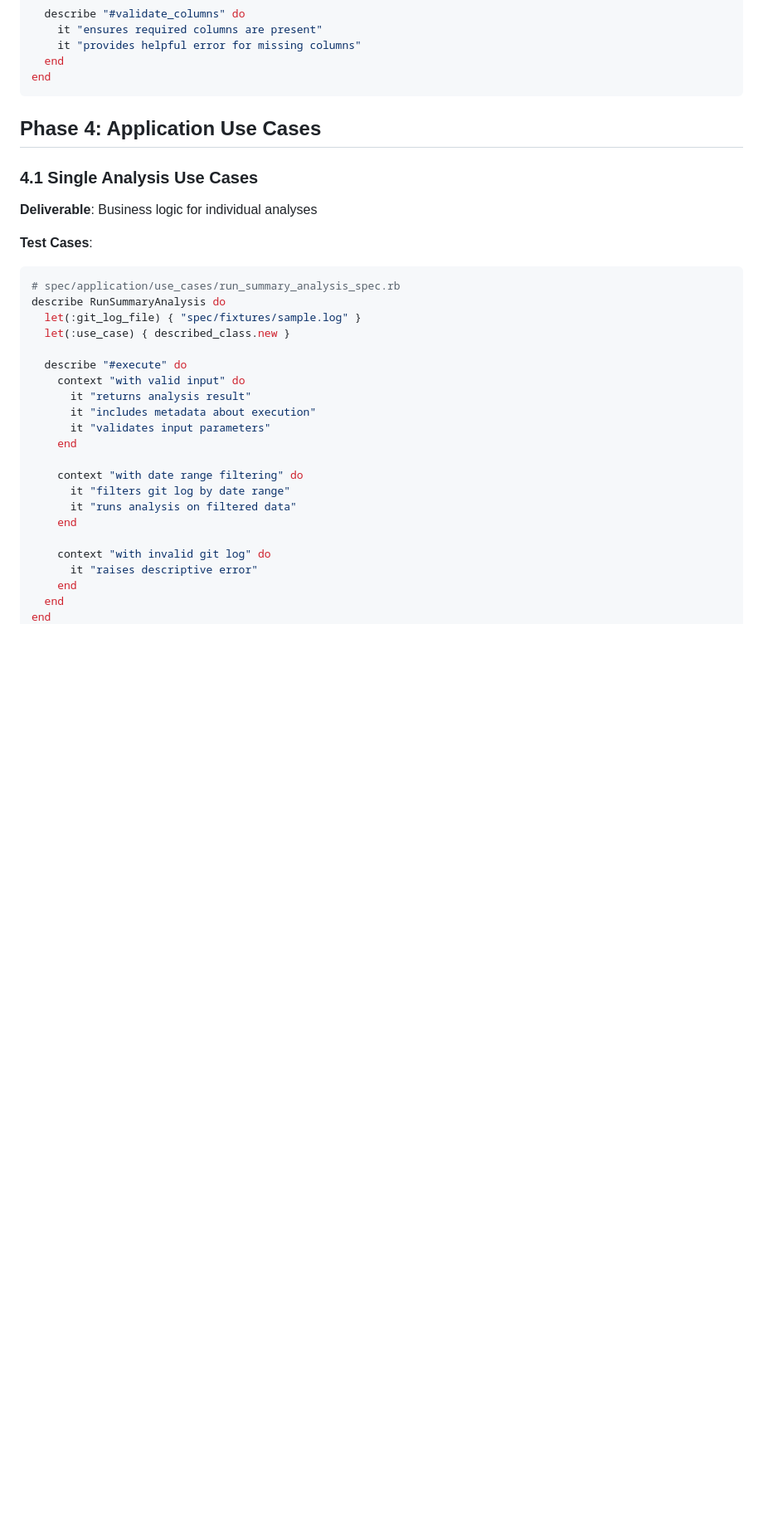
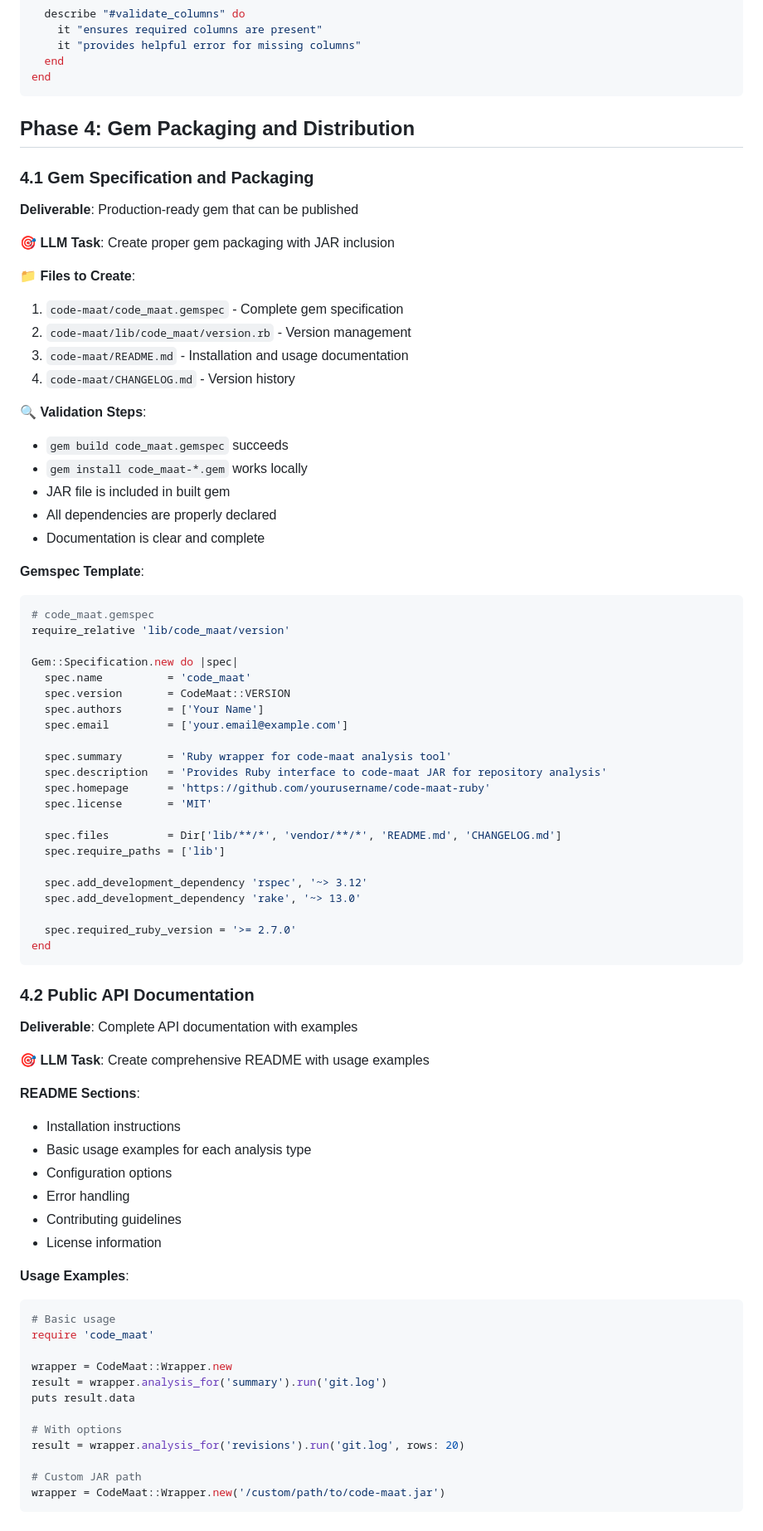
Before and after one commit to jbigorra/code-forensics-ui, a Markdown page: docs/Plans/code-maat-ruby-wrapper-implementation-plan.md, the part around the change printed below. Shown: that part at 83% size. Rendered like a GitHub page; blank space fills up the shorter version.

Commit message:
Modify plan to create Gem instead.

````diff
--- a/docs/Plans/code-maat-ruby-wrapper-implementation-plan.md
+++ b/docs/Plans/code-maat-ruby-wrapper-implementation-plan.md
@@ -484,32 +575,85 @@ describe CsvParser do
 end
 ```
 
-## Phase 4: Application Use Cases
+## Phase 4: Gem Packaging and Distribution
 
-### 4.1 Single Analysis Use Cases
+### 4.1 Gem Specification and Packaging
 
-**Deliverable**: Business logic for individual analyses
+**Deliverable**: Production-ready gem that can be published
 
-**Test Cases**:
+**🎯 LLM Task**: Create proper gem packaging with JAR inclusion
+
+**📁 Files to Create**:
+
+1. `code-maat/code_maat.gemspec` - Complete gem specification
+2. `code-maat/lib/code_maat/version.rb` - Version management
+3. `code-maat/README.md` - Installation and usage documentation
+4. `code-maat/CHANGELOG.md` - Version history
+
+**🔍 Validation Steps**:
+
+- `gem build code_maat.gemspec` succeeds
+- `gem install code_maat-*.gem` works locally
+- JAR file is included in built gem
+- All dependencies are properly declared
+- Documentation is clear and complete
+
+**Gemspec Template**:
 
 ```ruby
-# spec/application/use_cases/run_summary_analysis_spec.rb
-describe RunSummaryAnalysis do
-  let(:git_log_file) { "spec/fixtures/sample.log" }
-  let(:use_case) { described_class.new }
+# code_maat.gemspec
+require_relative 'lib/code_maat/version'
 
-  describe "#execute" do
-    context "with valid input" do
-      it "returns analysis result"
-      it "includes metadata about execution"
-      it "validates input parameters"
-    end
+Gem::Specification.new do |spec|
+  spec.name          = 'code_maat'
+  spec.version       = CodeMaat::VERSION
+  spec.authors       = ['Your Name']
+  spec.email         = ['your.email@example.com']
 
-    context "with date range filtering" do
-      it "filters git log by date range"
-      it "runs analysis on filtered data"
-    end
+  spec.summary       = 'Ruby wrapper for code-maat analysis tool'
+  spec.description   = 'Provides Ruby interface to code-maat JAR for repository analysis'
+  spec.homepage      = 'https://github.com/yourusername/code-maat-ruby'
+  spec.license       = 'MIT'
 
-    context "with invalid git log" do
-      it "raises descriptive error"
-    end
+  spec.files         = Dir['lib/**/*', 'vendor/**/*', 'README.md', 'CHANGELOG.md']
+  spec.require_paths = ['lib']
+
+  spec.add_development_dependency 'rspec', '~> 3.12'
+  spec.add_development_dependency 'rake', '~> 13.0'
+
+  spec.required_ruby_version = '>= 2.7.0'
+end
+```
+
+### 4.2 Public API Documentation
+
+**Deliverable**: Complete API documentation with examples
+
+**🎯 LLM Task**: Create comprehensive README with usage examples
+
+**README Sections**:
+
+- Installation instructions
+- Basic usage examples for each analysis type
+- Configuration options
+- Error handling
+- Contributing guidelines
+- License information
+
+**Usage Examples**:
+
+```ruby
+# Basic usage
+require 'code_maat'
+
+wrapper = CodeMaat::Wrapper.new
+result = wrapper.analysis_for('summary').run('git.log')
+puts result.data
+
+# With options
+result = wrapper.analysis_for('revisions').run('git.log', rows: 20)
+
+# Custom JAR path
+wrapper = CodeMaat::Wrapper.new('/custom/path/to/code-maat.jar')
+```
+
````
Also changed, not shown: other parts of docs/Plans/code-maat-ruby-wrapper-implementation-plan.md (+351 -290 lines).
